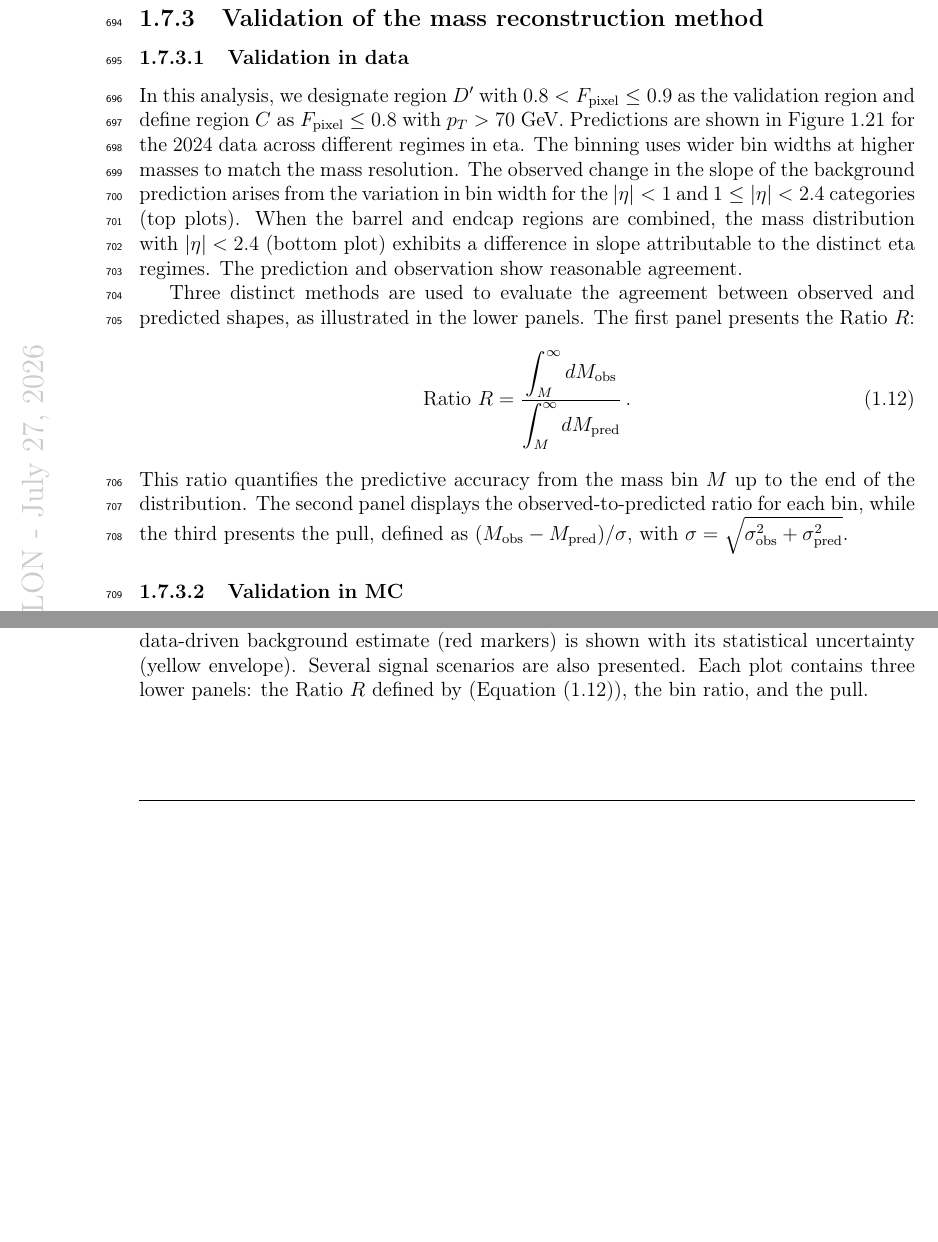
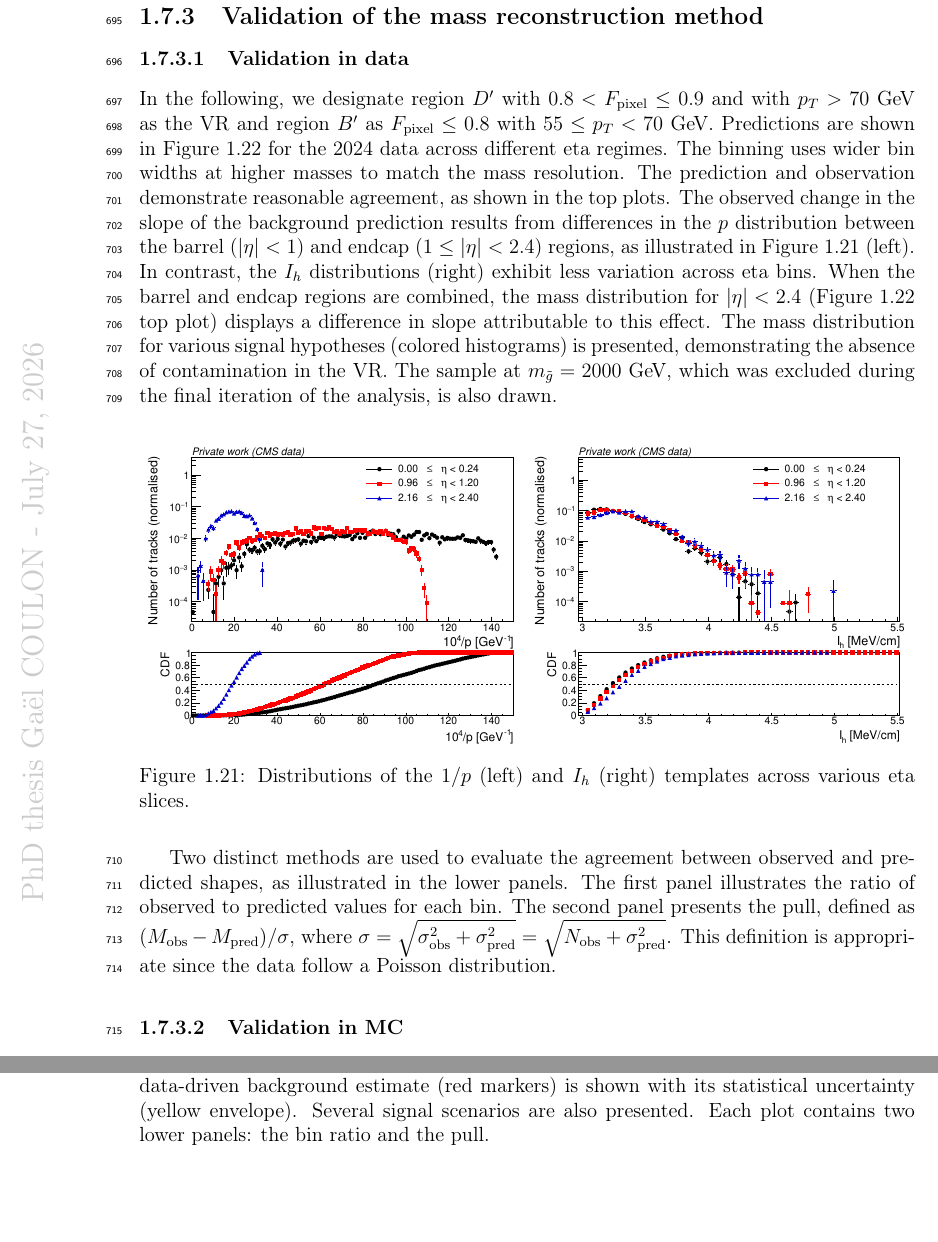
Before and after one commit to glcln/Manuscrit, a LaTeX thesis (main.tex, which reads Chapters/ch-Chapitre4.tex): two parts of pages 40 and 50 of 68, joined at a grey line, cut so that both start at the same text, the shorter picture padded with empty space. Compiled offline with pdfLaTeX.

Commit message:
Updates from Overleaf

```diff
--- a/Chapters/ch-Chapitre4.tex
+++ b/Chapters/ch-Chapitre4.tex
@@ -647,16 +648,14 @@ This method has been employed in several previous iterations of the HSCP analysi
 
 \subsubsection{Validation in data}
 
-In this analysis, we designate region $D'$ with $0.8 < F_\textrm{pixel} \leq 0.9$ as the validation region and define region $C$ as $F_\textrm{pixel} \leq 0.8$ with $p_T > 70$~GeV. Predictions are shown in \cref{fig:abcd_mass_slices_data} for the 2024 data across different regimes in eta. The binning uses wider bin widths at higher masses to match the mass resolution. The observed change in the slope of the background prediction arises from the variation in bin width for the $|\eta|<1$ and $1\leq|\eta|<2.4$ categories (top plots). When the barrel and endcap regions are combined, the mass distribution with $|\eta|<2.4$ (bottom plot) exhibits a difference in slope attributable to the distinct eta regimes. The prediction and observation show reasonable agreement.
-
-Three distinct methods are used to evaluate the agreement between observed and predicted shapes, as illustrated in the lower panels. The first panel presents the Ratio $R$:
-\begin{equation}
- {\rm Ratio}~R = \frac{ \displaystyle \int_M^{\infty} d M_{\rm obs}}{ \displaystyle \int_M^{\infty} d M_{\rm pred}} \, .
- \label{eq:ratio_integral}
-\end{equation}
-This ratio quantifies the predictive accuracy from the mass bin $M$ up to the end of the distribution. The second panel displays the observed-to-predicted ratio for each bin, while the third presents the pull, defined as $( M_{\rm obs} -  M_{\rm pred})/\sigma$, with $\sigma=\sqrt{\sigma_{\rm obs}^2 + \sigma_{\rm pred}^2}$.
+In the following, we designate region $D'$ with $0.8 < F_\textrm{pixel} \leq 0.9$ and with $ p_T > 70$~GeV as the VR and region $B'$ as $F_\textrm{pixel} \leq 0.8$ with $55\leq p_T < 70$~GeV. Predictions are shown in \cref{fig:abcd_mass_slices_data} for the 2024 data across different eta regimes. The binning uses wider bin widths at higher masses to match the mass resolution. The prediction and observation demonstrate reasonable agreement, as shown in the top plots. The observed change in the slope of the background prediction results from differences in the $p$ distribution between the barrel ($|\eta|<1$) and endcap ($1\leq|\eta|<2.4$) regions, as illustrated in \cref{fig:Ihand1oPinEtaslices} (left). In contrast, the $I_h$ distributions (right) exhibit less variation across eta bins. When the barrel and endcap regions are combined, the mass distribution for $|\eta|<2.4$ (\cref{fig:abcd_mass_slices_data} top plot) displays a difference in slope attributable to this effect. The mass distribution for various signal hypotheses (colored histograms) is presented, demonstrating the absence of contamination in the VR. The sample at $m_{\tilde{g}}=2000$~GeV, which was excluded during the final iteration of the analysis, is also drawn.
 
 \begin{figure}[h!]
     \centering
-    \includegraphics[width=0.49\textwidth,trim={1cm 0 1.5cm 0},clip]{Images/Ch4/mass_plot_Cnoabs_region8fp9_2024_onlyNominal_wRatioR_Eta1.pdf}
-    \includegraphics[width=0.49\textwidth,trim={1cm 0 1.5cm 0},clip]{Images/Ch4/mass_plot_Cnoabs_region8fp9_2024_onlyNominal_wRatioR_Eta1_2p4.pdf}
+    \includegraphics[width=0.49\textwidth,trim={1cm 0 1.5cm 0},clip]{Images/Ch4/oP_bkg_etaSlices_bis.pdf}
+    \includegraphics[width=0.49\textwidth,trim={1cm 0 1.5cm 0},clip]{Images/Ch4/Ih_bkg_etaSlices_bis.pdf}
+    \caption{Distributions of the $1/p$ (left) and $I_h$ (right) templates across various eta slices.}
+    \label{fig:Ihand1oPinEtaslices}
+\end{figure}
+
+Two distinct methods are used to evaluate the agreement between observed and predicted shapes, as illustrated in the lower panels. The first panel illustrates the ratio of observed to predicted values for each bin. The second panel presents the pull, defined as $( M_{\rm obs} -  M_{\rm pred})/\sigma$, where $\sigma=\sqrt{\sigma_{\rm obs}^2 + \sigma_{\rm pred}^2}=\sqrt{N_{\rm obs} + \sigma_{\rm pred}^2}$. This definition is appropriate since the data follow a Poisson distribution.
@@ -784,7 +788,7 @@ The total systematic uncertainties for three gluino mass hypotheses ($m_{\tilde{
     \includegraphics[width=0.49\textwidth,trim={1cm 0 1.5cm 0},clip]{Images/Ch4/mass_plot_Cnoabs_region9fp10_2024_onlyNominal_Eta1_2p4.pdf}
     \\
     \includegraphics[width=0.49\textwidth,trim={1cm 0 1.5cm 0},clip]{Images/Ch4/mass_plot_Cnoabs_region9fp10_2024_onlyNominal_Eta2p4.pdf}
-    \caption{Mass distribution in the signal region for the 2024 data across different eta regimes: $|\eta| < 1$ (top left), $1 \leq |\eta| < 2.4$ (top right), and $|\eta| < 2.4$ (bottom). Observed data points are indicated by black markers and plotted up to 300~GeV to be blind. The data-driven background estimate (red markers) is shown with its statistical uncertainty (yellow envelope). Several signal scenarios are also presented. Each plot contains three lower panels: the Ratio~$R$ defined by (\cref{eq:ratio_integral}), the bin ratio, and the pull.}
+    \caption{Mass distribution in the signal region for the 2024 data across different eta regimes: $|\eta| < 1$ (top left), $1 \leq |\eta| < 2.4$ (top right), and $|\eta| < 2.4$ (bottom). Observed data points are indicated by black markers and plotted up to 300~GeV to be blind. The data-driven background estimate (red markers) is shown with its statistical uncertainty (yellow envelope). Several signal scenarios are also presented. Each plot contains two lower panels: the bin ratio and the pull.}
     \label{fig:abcd_mass_SR}
 \end{figure}
 
```
Also changed, not shown: Images/Ch4/Ih_bkg_etaSlices_bis.pdf (added), Images/Ch4/mass_plot_Cnoabs_region8fp9_2024_onlyNominal_Eta1.pdf (added), Images/Ch4/mass_plot_Cnoabs_region8fp9_2024_onlyNominal_Eta1_2p4.pdf (added), Images/Ch4/mass_plot_Cnoabs_region8fp9_2024_onlyNominal_Eta2p4.pdf (added), Images/Ch4/oP_bkg_etaSlices_bis.pdf (added), Chapters/ch-Chapitre4.tex (20 more changed lines).
